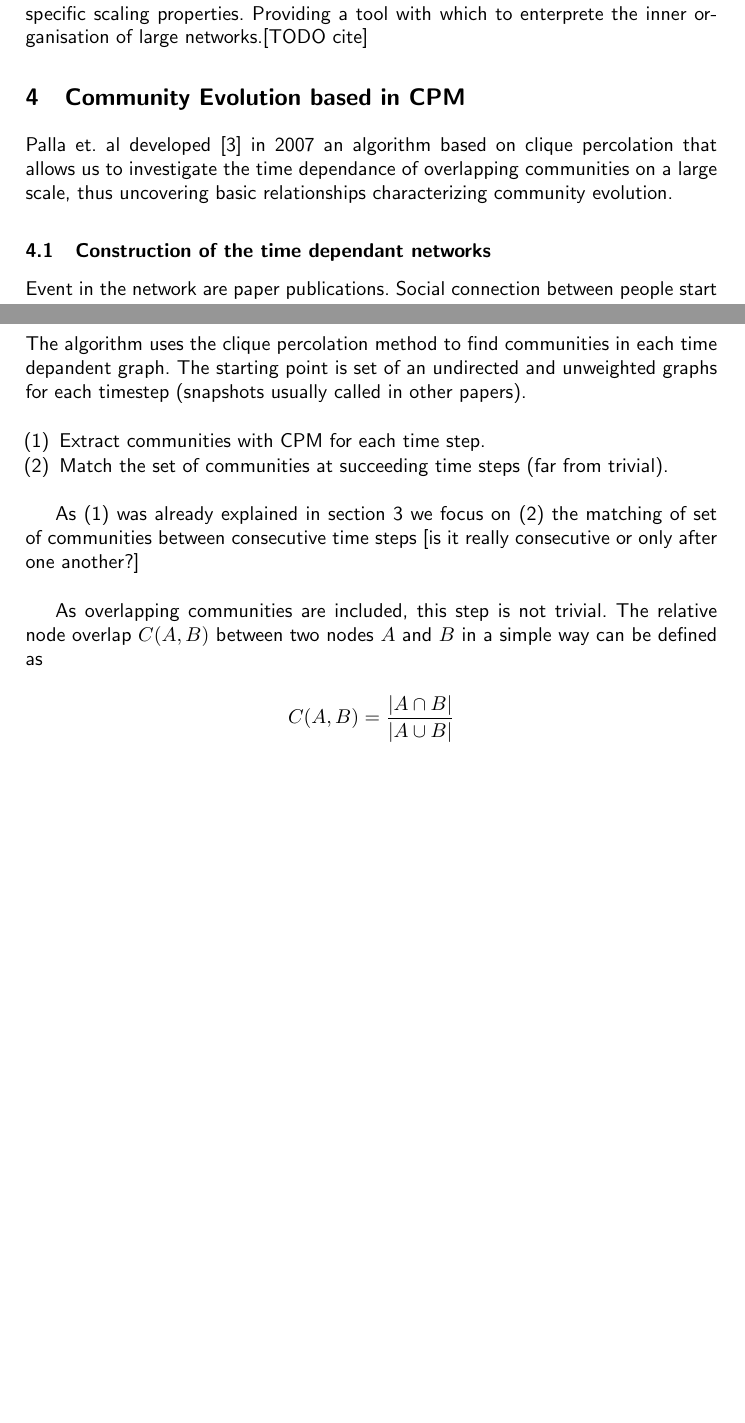
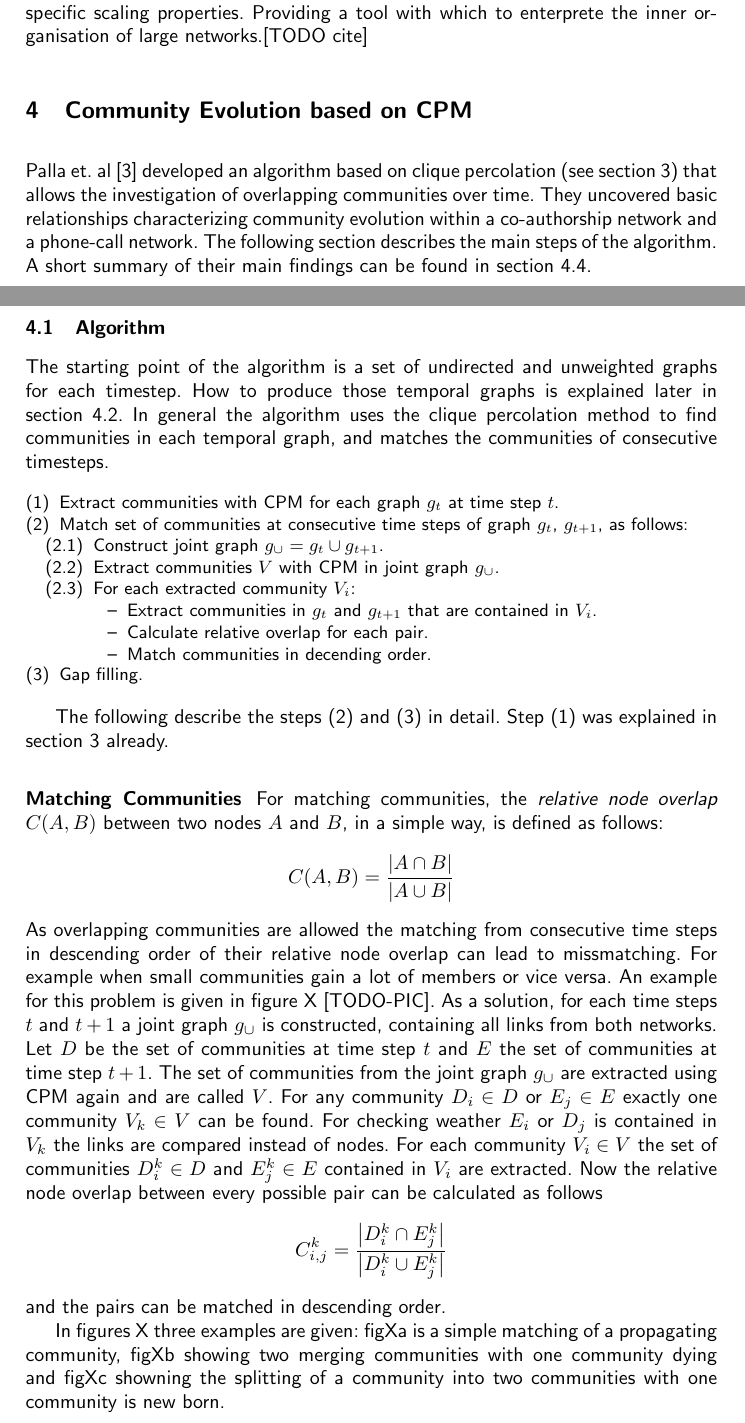
Before and after one commit to aschle/paper-temporal-dev-networks, a LaTeX thesis (paper/typeinst.tex): two parts of pages 4 and 5 of 6 before the commit and two parts of pages 4 and 5 of 7 after it, joined at a grey line, cut so that both start at the same text, the shorter picture padded with empty space. Compiled offline with pdfLaTeX.

Commit message:
part 4 finished for today, still figures needed

```diff
--- a/paper/typeinst.tex
+++ b/paper/typeinst.tex
@@ -180,12 +180,49 @@ summary of variable\\
 \subsection{Main Findings of the paper}
 Overlaps in networks are significant. The distributions introduced in the paper (community size, community degree, overlap size, membership number) reveal universal features of networks. The network of communities has non-trivial correlations and specific scaling properties. Providing a tool with which to enterprete the inner organisation of large networks.[TODO cite]
 
-\section{Community Evolution based in CPM}
+\section{Community Evolution based on CPM}
 \label{evolution}
-Palla et.~al developed \cite{palla2007quantifying} in 2007 an algorithm based on clique percolation that allows us to investigate the time dependance of overlapping communities on a large scale, thus uncovering basic relationships characterizing community evolution.
+Palla et.~al~\cite{palla2007quantifying} developed an algorithm based on clique percolation (see section~\ref{cpm}) that allows the investigation of overlapping communities over time. They uncovered basic relationships characterizing community evolution within a co-authorship network and a phone-call network. The following section describes the main steps of the algorithm. A short summary of their main findings can be found in section~\ref{evolution-findings}.
 
-\subsection{Construction of the time dependant networks}
-Event in the network are paper publications. Social connection between people start before event and last for some time after the event, the higher the fequency the closer the relationship[TODO citeSocial intertia in collaboration networks, Ramosco and Morris 2006]
+\subsection{Algorithm}
+\label{evolution-algo}
+The starting point of the algorithm is a set of undirected and unweighted  graphs for each timestep.
+How to produce those temporal graphs is explained later in section~\ref{evolution-constr}.
+In general the algorithm uses the clique percolation method to find communities in each temporal graph, and matches the communities of consecutive timesteps.
 
-Weight is $n/(n-1)$ for each paper and its collaborators.
-The \emph{link weight} between to nodes $a$ and $b$ at a certain time $t$ is calculated as
+\begin{enumerate}
+\small
+\item[(1)] Extract communities with CPM for each graph $g_t$ at time step $t$.
+\item[(2)] Match set of communities at consecutive time steps of graph $g_t$, $g_{t+1}$, as follows:
+	\begin{enumerate}
+		\item[(2.1)] Construct joint graph $g_{\cup}=g_t \cup g_{t+1}$.
+		\item[(2.2)] Extract communities $V$ with CPM in joint graph $g_{\cup}$.
+		\item[(2.3)] For each extracted community $V_i$:
+		\begin{itemize}
+			\item Extract communities in $g_t$ and $g_{t+1}$ that are contained in $V_i$.
+			\item Calculate relative overlap for each pair.
+			\item Match communities in decending order.
+		\end{itemize}
+	\end{enumerate}
+\item[(3)] Gap filling.
+\end{enumerate}
+
+The following describe the steps (2) and (3) in detail.
+Step (1) was explained in section~\ref{cpm} already.
+
+\subsubsection{Matching Communities}
+\label{evolution-algo-matching}
+For matching communities, the \emph{relative node overlap} $C(A,B)$ between two nodes $A$ and $B$, in a simple way, is defined as follows:
+$$C(A,B) = \frac{ \left| A \cap B\right| }{\left| A \cup B\right|}$$
+As overlapping communities are allowed the matching from consecutive time steps in descending order of their relative node overlap can lead to missmatching.
+For example when small communities gain a lot of members or vice versa. An example for this problem is given in figure~X [TODO-PIC].
+As a solution, for each time steps $t$ and $t+1$ a joint graph $g_{\cup}$ is constructed, containing all links from both networks.
+Let $D$ be the set of communities at time step $t$ and $E$ the set of communities at time step $t+1$. The set of communities from the joint graph $g_{\cup}$ are extracted using CPM again and are called $V$.
+For any community $D_i \in D$ or $E_j \in E$ exactly one community $V_k \in V$ can be found.
+For checking weather $E_i$ or $D_j$ is contained in $V_k$ the links are compared instead of nodes.
+For each community $V_i \in V$ the set of communities $D_i^k \in D$ and $E_j^k \in E$ contained in $V_i$ are extracted.
+Now the relative node overlap between every possible pair can be calculated as follows
+$$C^k_{i,j} = \frac{\left| D_i^k \cap E_j^k\right|}{\left| D_i^k\cup E_j^k \right| }$$
+and the pairs can be matched in descending order.
+
+In figures~X three examples are given: figXa is a simple matching of a propagating community, figXb showing two merging communities with one community dying and figXc showning the splitting of a community into two communities with one community is new born.
@@ -204,12 +249,0 @@ what are the time steps for co-author network [TODO find out read again]
-The algorithm uses the clique percolation method to find communities in each time depandent graph. The starting point is set of an undirected and unweighted  graphs for each timestep (snapshots usually called in other papers).
-
-\begin{enumerate}
-\item[(1)] Extract communities with CPM for each time step.
-\item[(2)] Match the set of communities at succeeding time steps (far from trivial).
-\end{enumerate}
-
-As (1) was already explained in section~\ref{cpm} we focus on (2) the matching of set of communities between consecutive time steps [is it really consecutive or only after one another?]\\
-
-As overlapping communities are included, this step is not trivial. The relative node overlap $C(A,B)$ between two nodes $A$ and $B$ in a simple way can be defined as
-
-$$C(A,B) = \frac{ \left| A \cap B\right| }{\left| A \cup B\right|}$$
```
Also changed, not shown: papers.bib (+11 -0 lines), paper/typeinst.pdf, paper/typeinst.tex (36 more changed lines).
